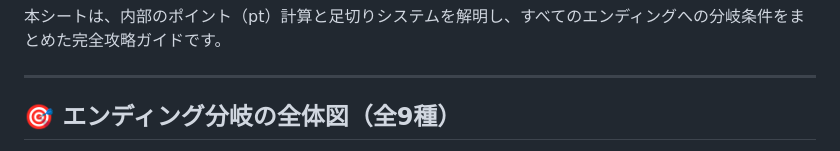
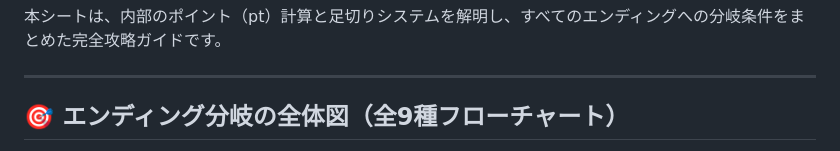
Before and after one commit to AutoRecord/Claude-Code-Genereter, a Markdown page: マインドマップ/おかゆにゅ～～む_ポイント足切りルート表.md, the part around one of its changes. GitHub-like rendering.

```diff
--- a/マインドマップ/おかゆにゅ～～む_ポイント足切りルート表.md
+++ b/マインドマップ/おかゆにゅ～～む_ポイント足切りルート表.md
@@ -4,5 +4,5 @@
 
 ---
 
-## 🎯 エンディング分岐の全体図（全9種）
+## 🎯 エンディング分岐の全体図（全9種フローチャート）
 
```
Also changed, not shown: other parts of マインドマップ/おかゆにゅ～～む_ポイント足切りルート表.md (+59 -1 lines).
